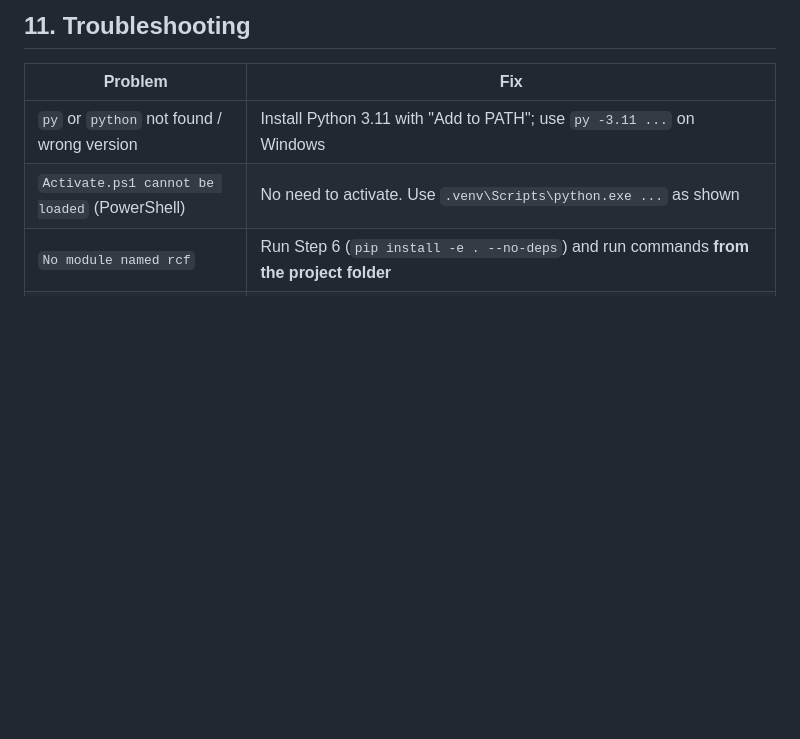
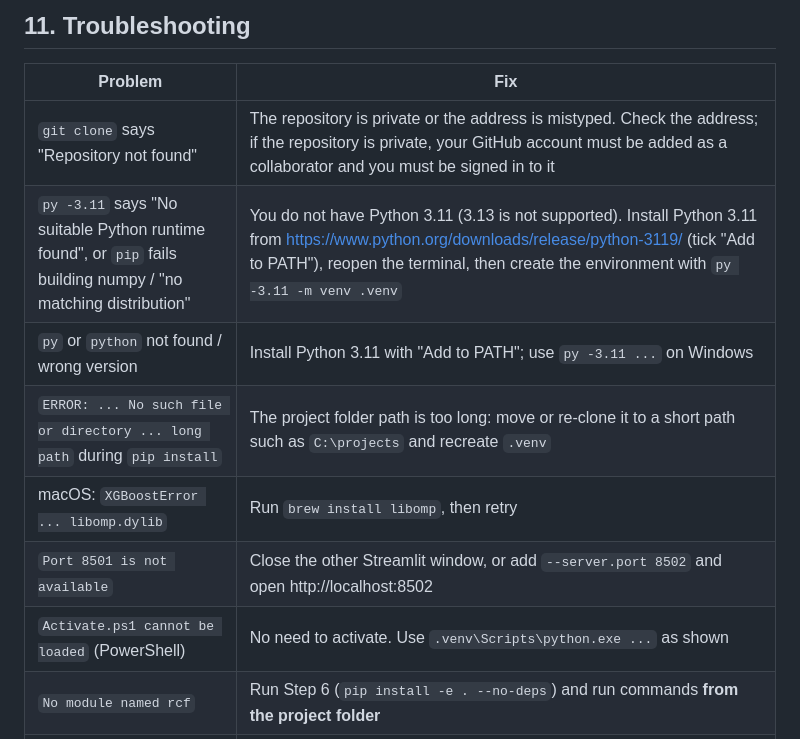
Before and after one commit to srkxspace-pixel/readmission-robust-cf__Agentic-AI, a Markdown page: README.md, the part around one of its changes. Rendered like a GitHub page; blank space fills up the shorter version.

```diff
--- a/README.md
+++ b/README.md
@@ -474,7 +509,12 @@ not reused.
 
 | Problem | Fix |
 |---|---|
+| `git clone` says "Repository not found" | The repository is private or the address is mistyped. Check the address; if the repository is private, your GitHub account must be added as a collaborator and you must be signed in to it |
+| `py -3.11` says "No suitable Python runtime found", or `pip` fails building numpy / "no matching distribution" | You do not have Python 3.11 (3.13 is not supported). Install Python 3.11 from https://www.python.org/downloads/release/python-3119/ (tick "Add to PATH"), reopen the terminal, then create the environment with `py -3.11 -m venv .venv` |
 | `py` or `python` not found / wrong version | Install Python 3.11 with "Add to PATH"; use `py -3.11 ...` on Windows |
+| `ERROR: ... No such file or directory ... long path` during `pip install` | The project folder path is too long: move or re-clone it to a short path such as `C:\projects` and recreate `.venv` |
+| macOS: `XGBoostError ... libomp.dylib` | Run `brew install libomp`, then retry |
+| `Port 8501 is not available` | Close the other Streamlit window, or add `--server.port 8502` and open http://localhost:8502 |
 | `Activate.ps1 cannot be loaded` (PowerShell) | No need to activate. Use `.venv\Scripts\python.exe ...` as shown |
 | `No module named rcf` | Run Step 6 (`pip install -e . --no-deps`) and run commands **from the project folder** |
 | `OSError: [WinError 1114] ... c10.dll` | Install the "Microsoft Visual C++ Redistributable (x64)". In your own scripts, `import torch` before sklearn/xgboost (the project already does this) |
```
Also changed, not shown: other parts of README.md (+57 -22 lines).
